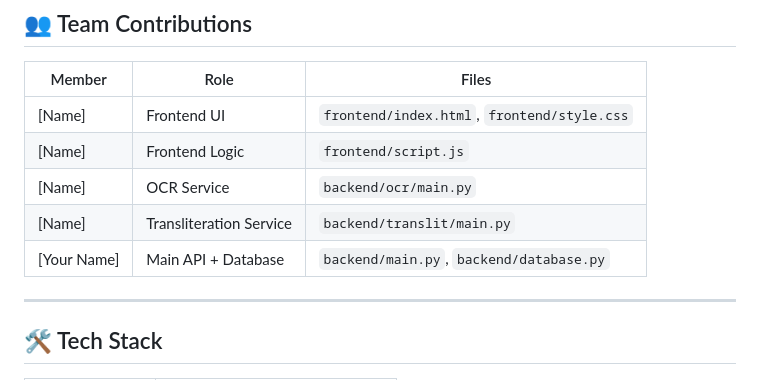
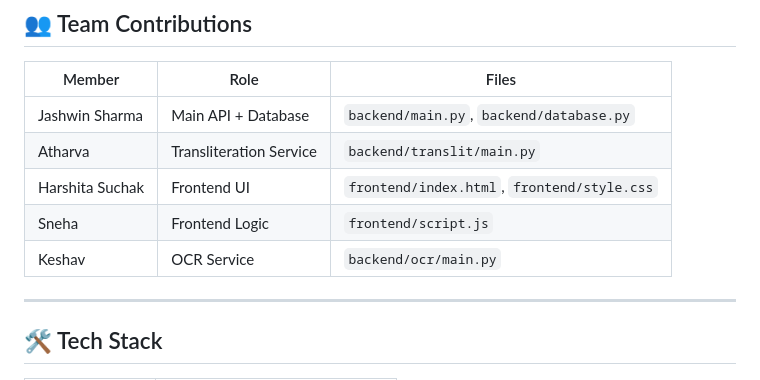
Before and after one commit to JashGH/MargMitra, a Markdown page: README.md, the part around the change. Drawn GitHub-style.

Commit message:
Update team contributions in README.md

```diff
--- a/README.md
+++ b/README.md
@@ -92,11 +92,12 @@ Interactive docs: **http://localhost:8000/docs**
 
 | Member | Role | Files |
 |--------|------|-------|
-| [Name] | Frontend UI | `frontend/index.html`, `frontend/style.css` |
-| [Name] | Frontend Logic | `frontend/script.js` |
-| [Name] | OCR Service | `backend/ocr/main.py` |
-| [Name] | Transliteration Service | `backend/translit/main.py` |
-| [Your Name] | Main API + Database | `backend/main.py`, `backend/database.py` |
+| Jashwin Sharma | Main API + Database | `backend/main.py`, `backend/database.py` |
+| Atharva | Transliteration Service | `backend/translit/main.py` |
+| Harshita Suchak | Frontend UI | `frontend/index.html`, `frontend/style.css` |
+| Sneha | Frontend Logic | `frontend/script.js` |
+| Keshav | OCR Service | `backend/ocr/main.py` |
+
 
 ---
 
```
